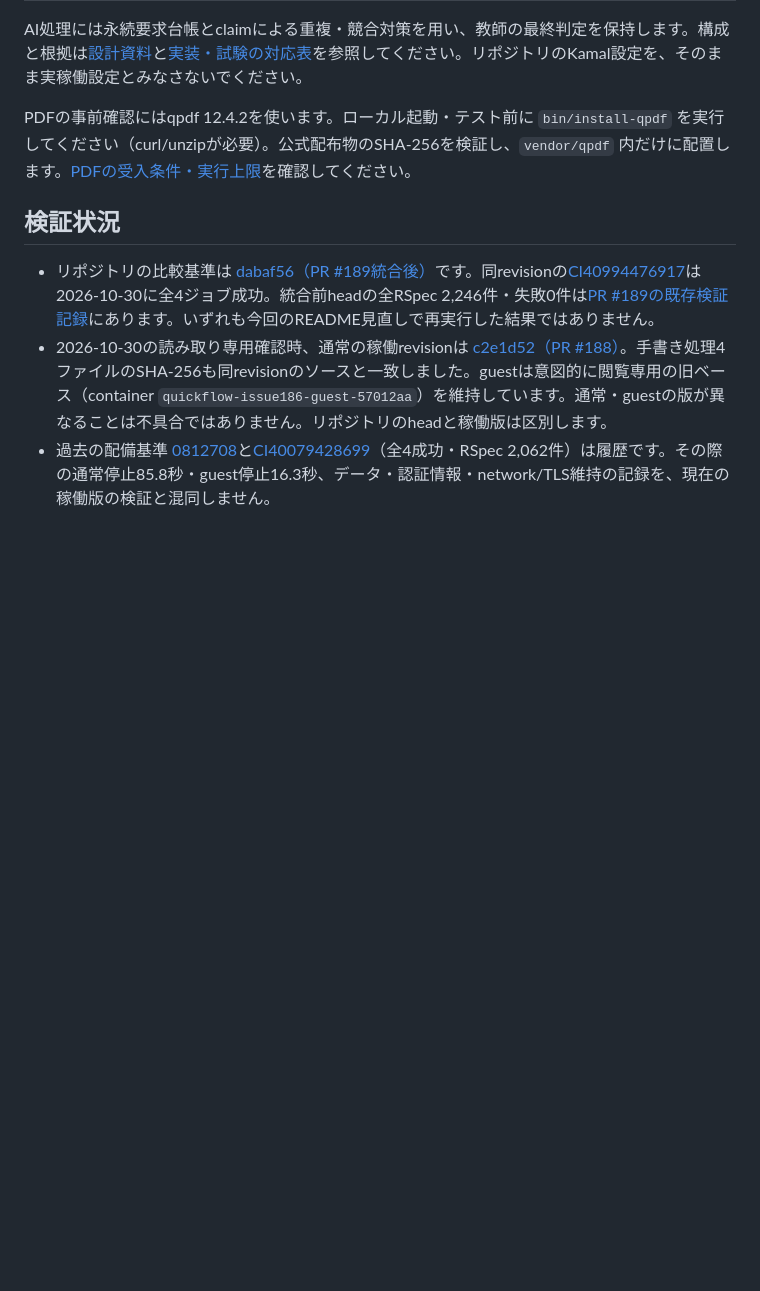
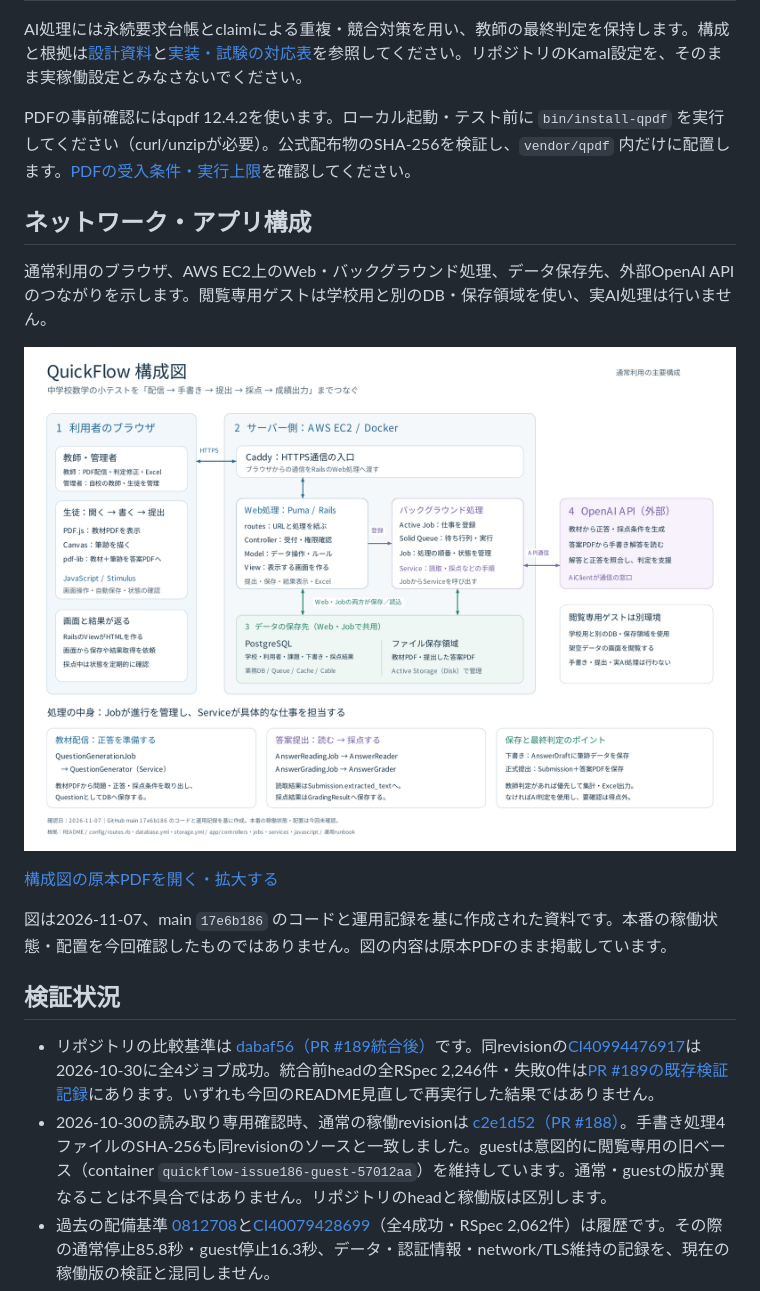
Before and after one commit to arduino0420/quickflow, a Markdown page: README.md, the part around the change. Drawn GitHub-style; pictures changed too: docs/design/network_architecture.png (added); blank space fills up the shorter version.

Commit message:
docs: add network architecture diagram to README

```diff
--- a/README.md
+++ b/README.md
@@ -86,6 +86,16 @@
 AI処理には永続要求台帳とclaimによる重複・競合対策を用い、教師の最終判定を保持します。構成と根拠は[設計資料](docs/design/README.md)と[実装・試験の対応表](docs/implementation/issue103_submission_evidence.md)を参照してください。リポジトリのKamal設定を、そのまま実稼働設定とみなさないでください。
 
 PDFの事前確認にはqpdf 12.4.2を使います。ローカル起動・テスト前に `bin/install-qpdf` を実行してください（curl/unzipが必要）。公式配布物のSHA-256を検証し、`vendor/qpdf` 内だけに配置します。[PDFの受入条件・実行上限](docs/implementation/operations_details.md#pdf読み取り事前確認issue-48)を確認してください。
+
+## ネットワーク・アプリ構成
+
+通常利用のブラウザ、AWS EC2上のWeb・バックグラウンド処理、データ保存先、外部OpenAI APIのつながりを示します。閲覧専用ゲストは学校用と別のDB・保存領域を使い、実AI処理は行いません。
+
+[![QuickFlowのネットワーク・アプリ構成図。ブラウザからCaddy・Railsへ接続し、WebとJobがPostgreSQL・PDF保存領域を共用。バックグラウンド処理からOpenAI APIを利用する](docs/design/network_architecture.png)](docs/design/network_architecture.pdf)
+
+[構成図の原本PDFを開く・拡大する](docs/design/network_architecture.pdf)
+
+図は2026-11-07、main `17e6b186` のコードと運用記録を基に作成された資料です。本番の稼働状態・配置を今回確認したものではありません。図の内容は原本PDFのまま掲載しています。
 
 ## 検証状況
 
```
Also changed, not shown: 1 other file.
